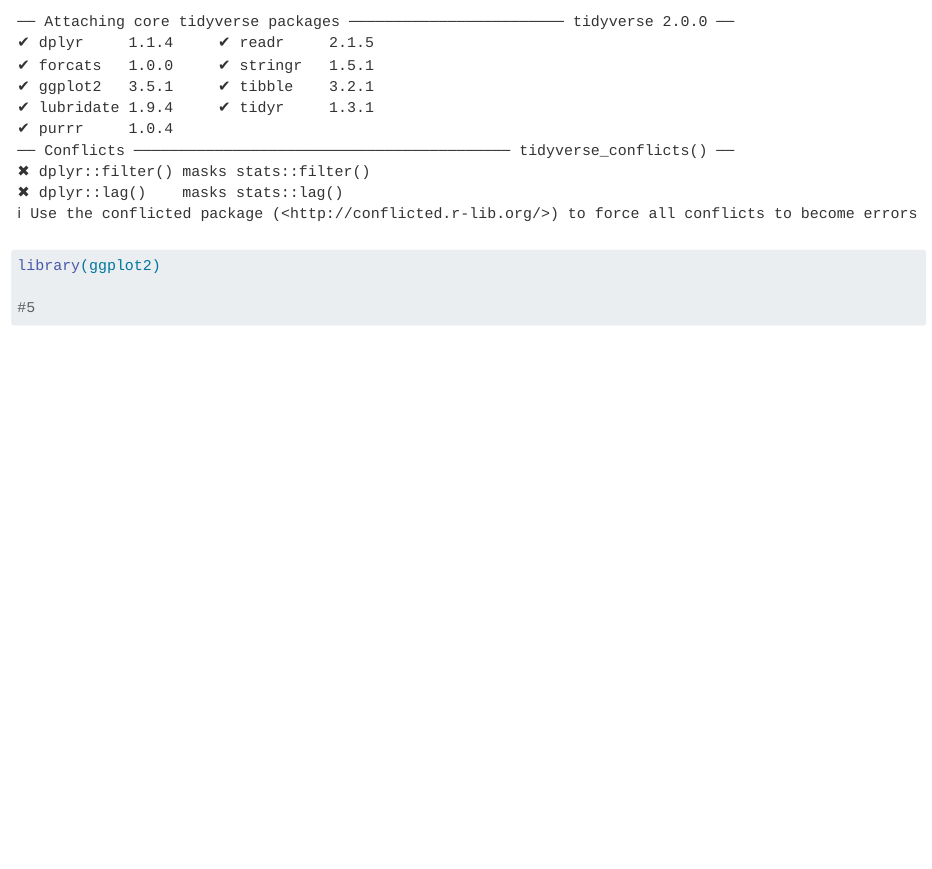
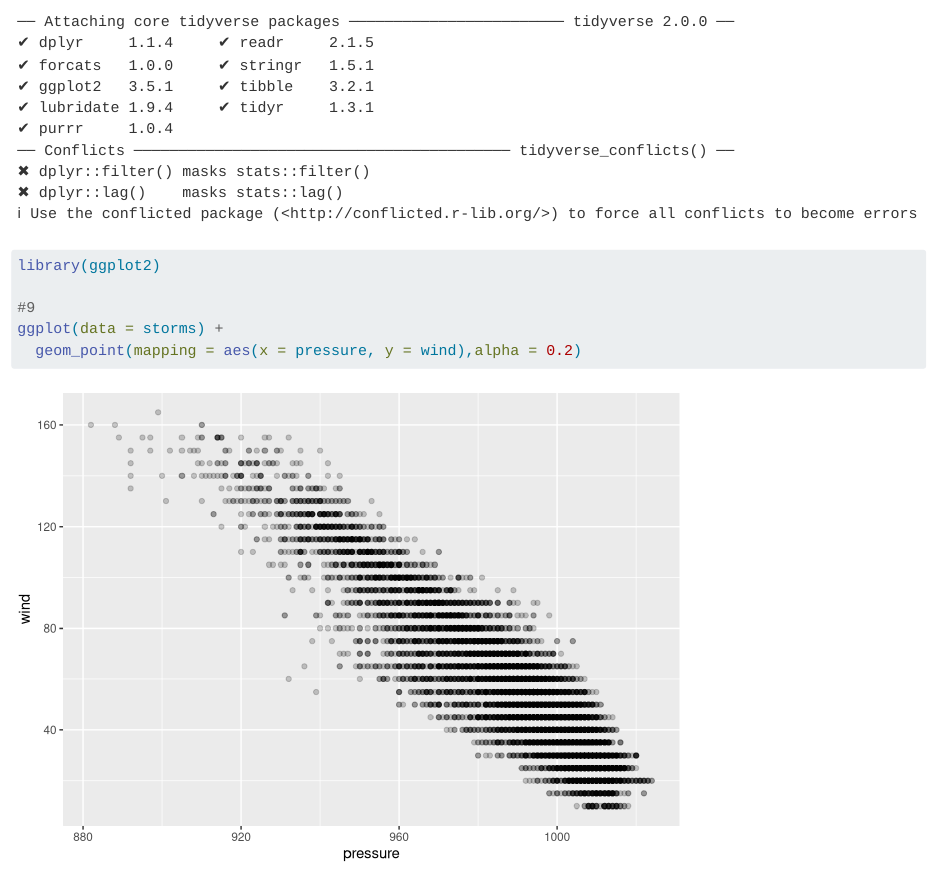
Before and after one commit to mk2240/second-repo, a Quarto document (index.qmd): the page in a window 1100 px wide, from 150 px down. Rendered offline with R 4.5, knitr and Pandoc in place of Quarto, with nearby package versions.

Commit message:
add first graph

````diff
--- a/index.qmd
+++ b/index.qmd
@@ -10,7 +10,9 @@ format:
 library(tidyverse)
 library(ggplot2)
 
-#5
+#9
+ggplot(data = storms) +
+  geom_point(mapping = aes(x = pressure, y = wind),alpha = 0.2)
 
 ```
 
````
Also changed, not shown: index.html.
